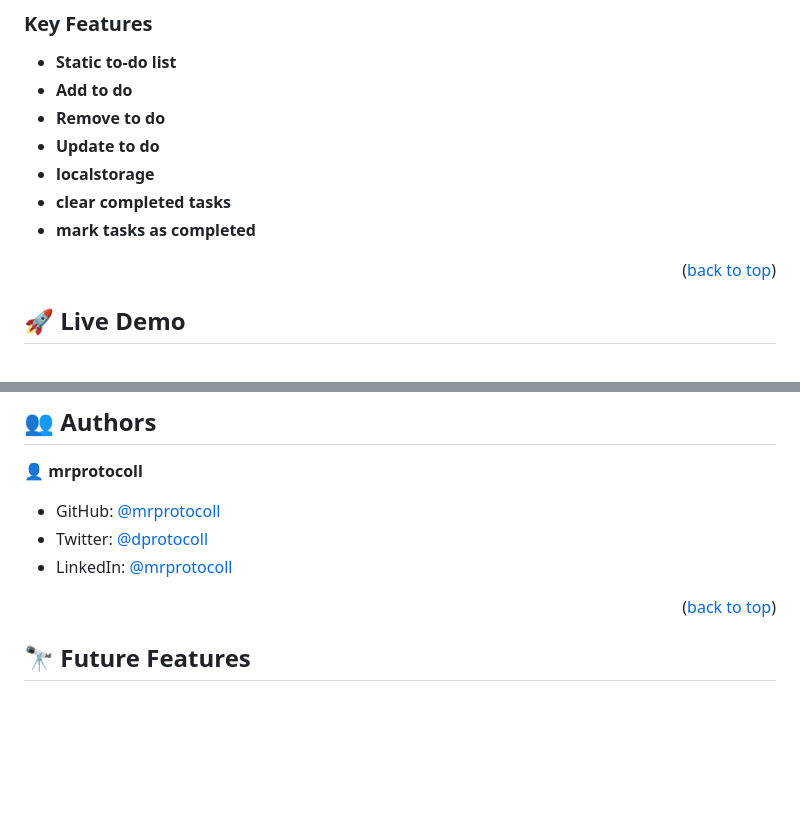
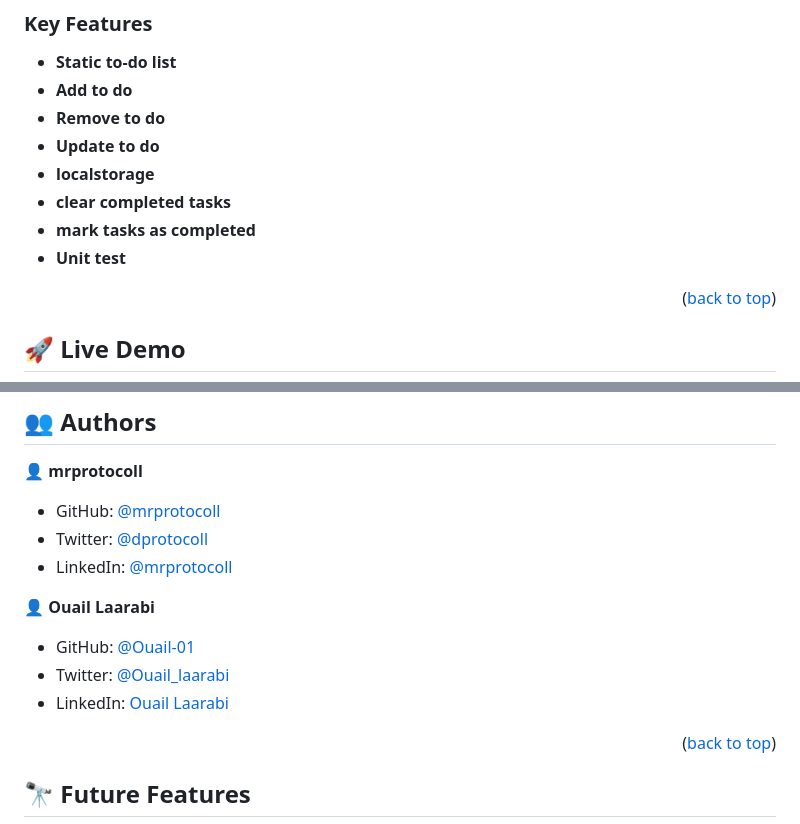
Before and after one commit to mrprotocoll/todo-list-microverse, a Markdown page: README.md, 2 parts joined by grey strips. Rendered like a GitHub page; blank space fills up the shorter version.

```diff
--- a/README.md
+++ b/README.md
@@ -53,6 +53,7 @@
 - **localstorage**
 - **clear completed tasks**
 - **mark tasks as completed**
+- **Unit test**
 
 <p align="right">(<a href="#readme-top">back to top</a>)</p>
 
@@ -114,6 +115,12 @@ Open the index.html file using a web browser
 - Twitter: [@dprotocoll](https://twitter.com/dprotocoll)
 - LinkedIn: [@mrprotocoll](https://www.linkedin.com/in/mrprotocoll)
 
+👤 **Ouail Laarabi**
+
+- GitHub: [@Ouail-01](https://github.com/Ouail-01?tab=overview&from=2023-01-01&to=2023-01-02)
+- Twitter: [@Ouail_laarabi](https://twitter.com/Ouail_Laarabi)
+- LinkedIn: [Ouail Laarabi](https://www.linkedin.com/in/ouail-laarabi-53203b250/)
+
 <p align="right">(<a href="#readme-top">back to top</a>)</p>
 
 <!-- Features -->
```
